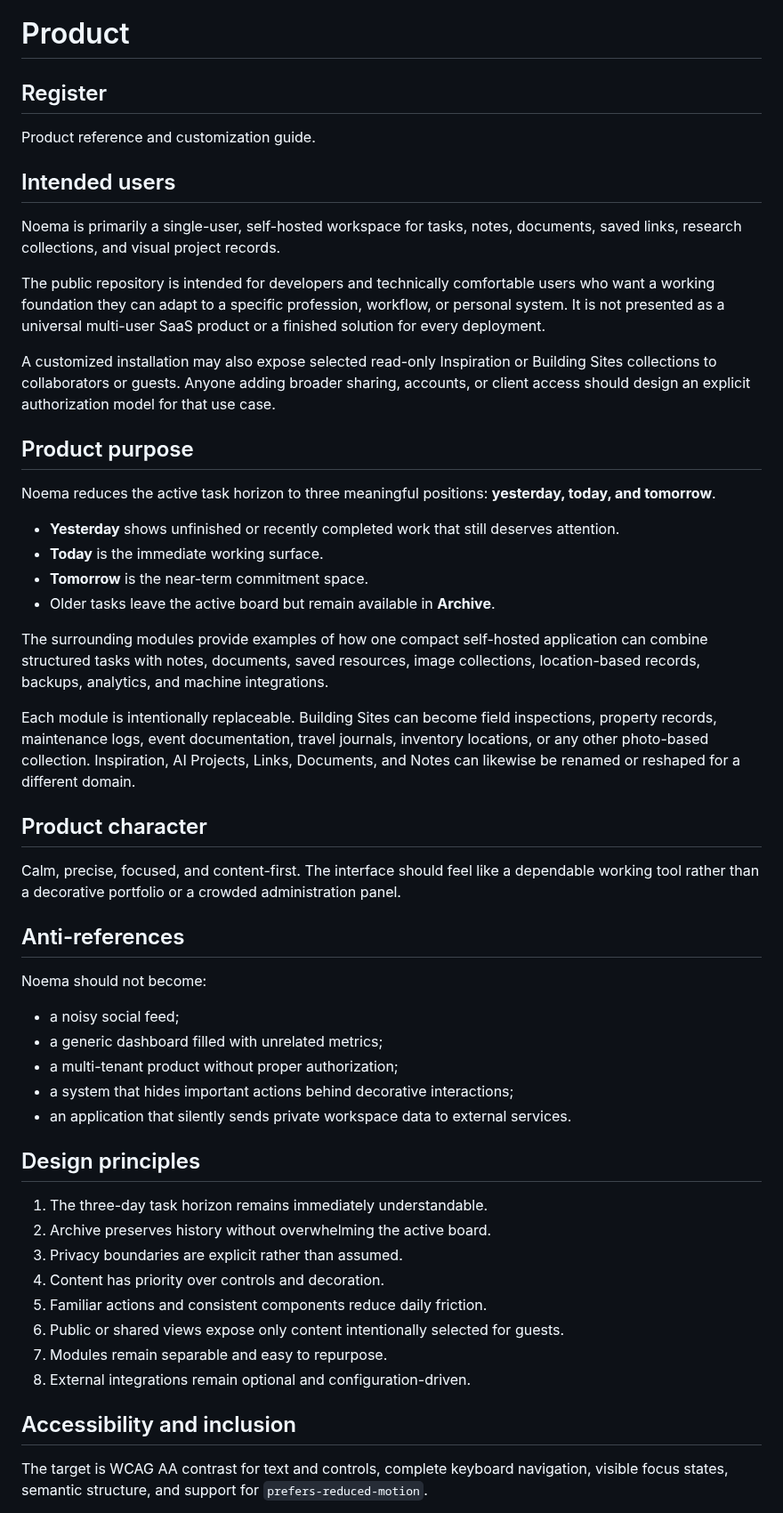
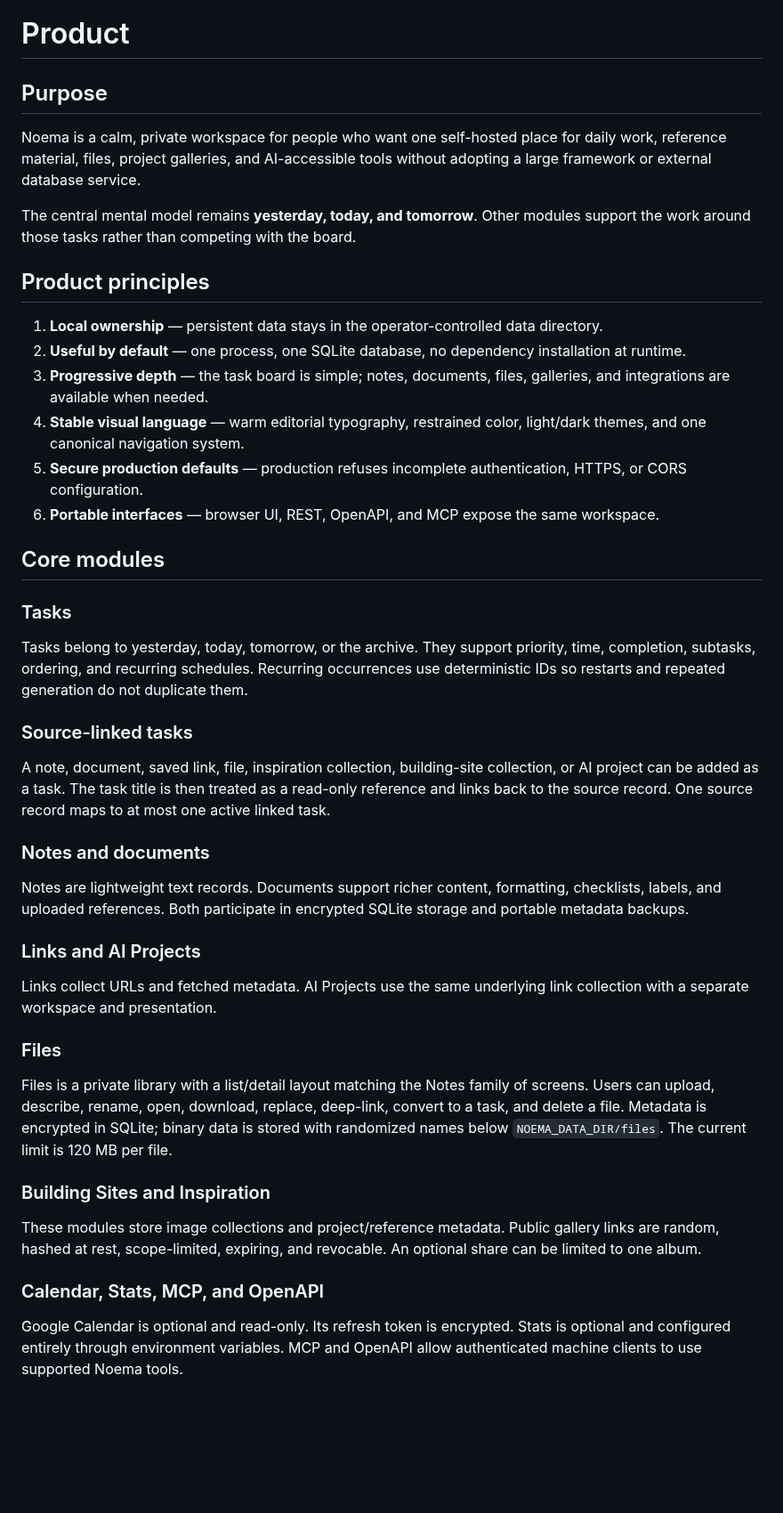
Before and after one commit to vladimirperovic/noema, a Markdown page: PRODUCT.md, the part around one of its changes. Shown at 89% size. GitHub-like rendering; blank space fills up the shorter version.

Commit message:
Update product specification for Noema 0.3

```diff
--- a/PRODUCT.md
+++ b/PRODUCT.md
@@ -1,56 +1,47 @@
 # Product
 
-## Register
+## Purpose
 
-Product reference and customization guide.
+Noema is a calm, private workspace for people who want one self-hosted place for daily work, reference material, files, project galleries, and AI-accessible tools without adopting a large framework or external database service.
 
-## Intended users
+The central mental model remains **yesterday, today, and tomorrow**. Other modules support the work around those tasks rather than competing with the board.
 
-Noema is primarily a single-user, self-hosted workspace for tasks, notes, documents, saved links, research collections, and visual project records.
+## Product principles
 
-The public repository is intended for developers and technically comfortable users who want a working foundation they can adapt to a specific profession, workflow, or personal system. It is not presented as a universal multi-user SaaS product or a finished solution for every deployment.
+1. **Local ownership** — persistent data stays in the operator-controlled data directory.
+2. **Useful by default** — one process, one SQLite database, no dependency installation at runtime.
+3. **Progressive depth** — the task board is simple; notes, documents, files, galleries, and integrations are available when needed.
+4. **Stable visual language** — warm editorial typography, restrained color, light/dark themes, and one canonical navigation system.
+5. **Secure production defaults** — production refuses incomplete authentication, HTTPS, or CORS configuration.
+6. **Portable interfaces** — browser UI, REST, OpenAPI, and MCP expose the same workspace.
 
-A customized installation may also expose selected read-only Inspiration or Building Sites collections to collaborators or guests. Anyone adding broader sharing, accounts, or client access should design an explicit authorization model for that use case.
+## Core modules
 
-## Product purpose
+### Tasks
 
-Noema reduces the active task horizon to three meaningful positions: **yesterday, today, and tomorrow**.
+Tasks belong to yesterday, today, tomorrow, or the archive. They support priority, time, completion, subtasks, ordering, and recurring schedules. Recurring occurrences use deterministic IDs so restarts and repeated generation do not duplicate them.
 
-- **Yesterday** shows unfinished or recently completed work that still deserves attention.
-- **Today** is the immediate working surface.
-- **Tomorrow** is the near-term commitment space.
-- Older tasks leave the active board but remain available in **Archive**.
+### Source-linked tasks
 
-The surrounding modules provide examples of how one compact self-hosted application can combine structured tasks with notes, documents, saved resources, image collections, location-based records, backups, analytics, and machine integrations.
+A note, document, saved link, file, inspiration collection, building-site collection, or AI project can be added as a task. The task title is then treated as a read-only reference and links back to the source record. One source record maps to at most one active linked task.
 
-Each module is intentionally replaceable. Building Sites can become field inspections, property records, maintenance logs, event documentation, travel journals, inventory locations, or any other photo-based collection. Inspiration, AI Projects, Links, Documents, and Notes can likewise be renamed or reshaped for a different domain.
+### Notes and documents
 
-## Product character
+Notes are lightweight text records. Documents support richer content, formatting, checklists, labels, and uploaded references. Both participate in encrypted SQLite storage and portable metadata backups.
 
-Calm, precise, focused, and content-first. The interface should feel like a dependable working tool rather than a decorative portfolio or a crowded administration panel.
+### Links and AI Projects
 
-## Anti-references
+Links collect URLs and fetched metadata. AI Projects use the same underlying link collection with a separate workspace and presentation.
 
-Noema should not become:
+### Files
 
-- a noisy social feed;
-- a generic dashboard filled with unrelated metrics;
-- a multi-tenant product without proper authorization;
-- a system that hides important actions behind decorative interactions;
-- an application that silently sends private workspace data to external services.
+Files is a private library with a list/detail layout matching the Notes family of screens. Users can upload, describe, rename, open, download, replace, deep-link, convert to a task, and delete a file. Metadata is encrypted in SQLite; binary data is stored with randomized names below `NOEMA_DATA_DIR/files`. The current limit is 120 MB per file.
 
-## Design principles
+### Building Sites and Inspiration
 
-1. The three-day task horizon remains immediately understandable.
-2. Archive preserves history without overwhelming the active board.
-3. Privacy boundaries are explicit rather than assumed.
-4. Content has priority over controls and decoration.
-5. Familiar actions and consistent components reduce daily friction.
-6. Public or shared views expose only content intentionally selected for guests.
-7. Modules remain separable and easy to repurpose.
-8. External integrations remain optional and configuration-driven.
+These modules store image collections and project/reference metadata. Public gallery links are random, hashed at rest, scope-limited, expiring, and revocable. An optional share can be limited to one album.
 
-## Accessibility and inclusion
+### Calendar, Stats, MCP, and OpenAPI
 
-The target is WCAG AA contrast for text and controls, complete keyboard navigation, visible focus states, semantic structure, and support for `prefers-reduced-motion`.
+Google Calendar is optional and read-only. Its refresh token is encrypted. Stats is optional and configured entirely through environment variables. MCP and OpenAPI allow authenticated machine clients to use supported Noema tools.
 
```
Also changed, not shown: other parts of PRODUCT.md (+24 -1 lines).
